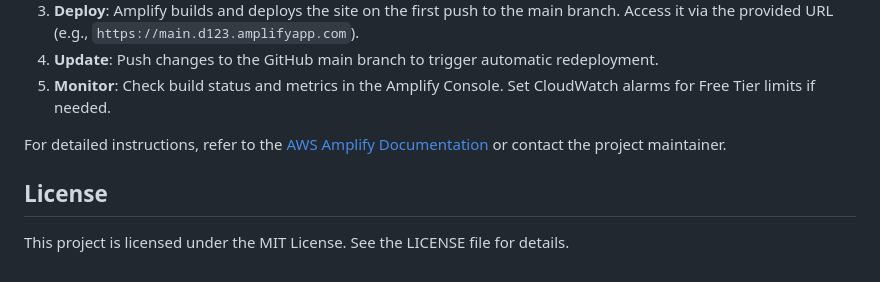
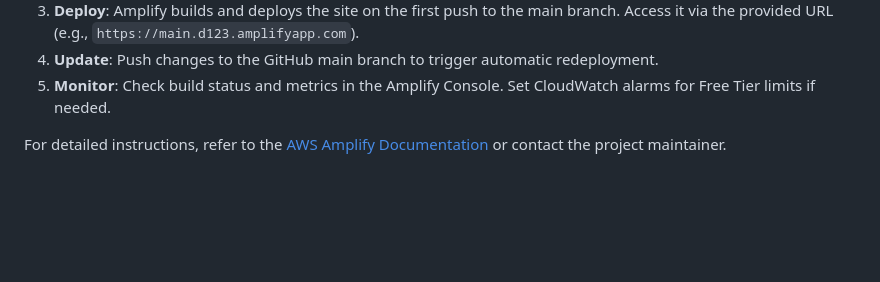
Before and after one commit to samuelBright09/char-counter, a Markdown page: Readme.markdown, the part around the change. Rendered like a GitHub page; blank space fills up the shorter version.

```diff
--- a/Readme.markdown
+++ b/Readme.markdown
@@ -82,6 +82,3 @@ To deploy or update the Character Counter:
 5. **Monitor**: Check build status and metrics in the Amplify Console. Set CloudWatch alarms for Free Tier limits if needed.
 
 For detailed instructions, refer to the [AWS Amplify Documentation](https://docs.aws.amazon.com/amplify/) or contact the project maintainer.
-
-## License
-This project is licensed under the MIT License. See the LICENSE file for details.
```
